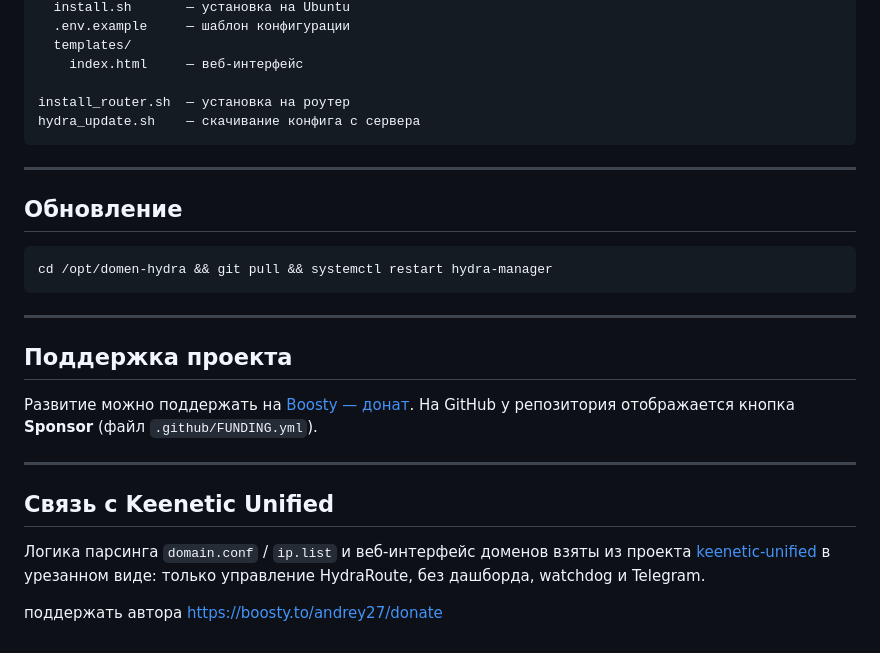
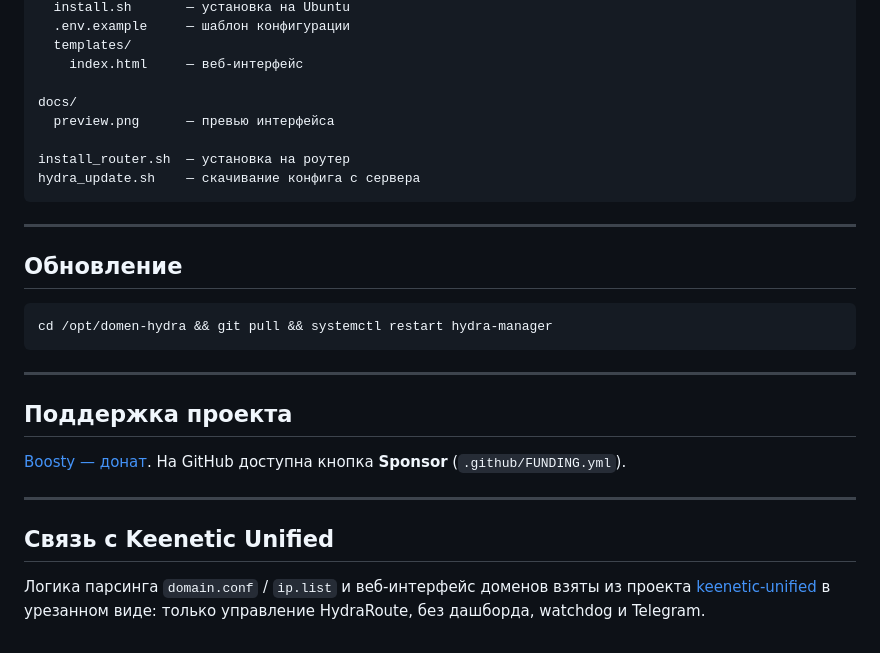
Before and after one commit to andrey271192/domen_hydra, a Markdown page: README.md, the part around one of its changes. GitHub-like rendering.

````diff
--- a/README.md
+++ b/README.md
@@ -115,6 +119,9 @@ server/
   templates/
     index.html     — веб-интерфейс
 
+docs/
+  preview.png      — превью интерфейса
+
 install_router.sh  — установка на роутер
 hydra_update.sh    — скачивание конфига с сервера
 ```
@@ -131,13 +138,10 @@ cd /opt/domen-hydra && git pull && systemctl restart hydra-manager
 
 ## Поддержка проекта
 
-Развитие можно поддержать на [Boosty — донат](https://boosty.to/andrey27/donate). На GitHub у репозитория отображается кнопка **Sponsor** (файл `.github/FUNDING.yml`).
+[Boosty — донат](https://boosty.to/andrey27/donate). На GitHub доступна кнопка **Sponsor** (`.github/FUNDING.yml`).
 
 ---
 
 ## Связь с Keenetic Unified
 
 Логика парсинга `domain.conf` / `ip.list` и веб-интерфейс доменов взяты из проекта [keenetic-unified](https://github.com/andrey271192/keenetic-unified) в урезанном виде: только управление HydraRoute, без дашборда, watchdog и Telegram.
-
-поддержать автора
-https://boosty.to/andrey27/donate
````
Also changed, not shown: other parts of README.md (+7 -3 lines), docs/preview.png (added).
